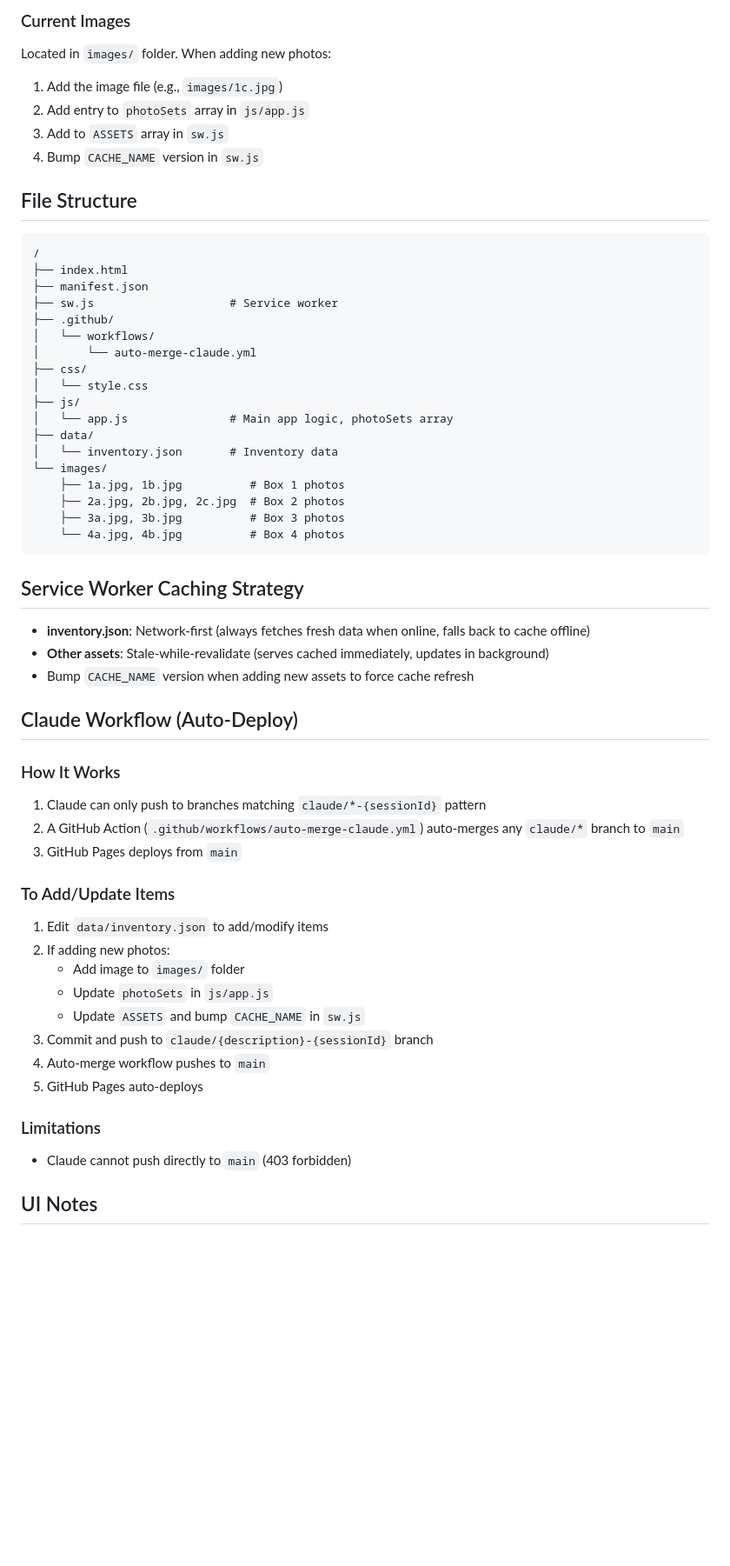
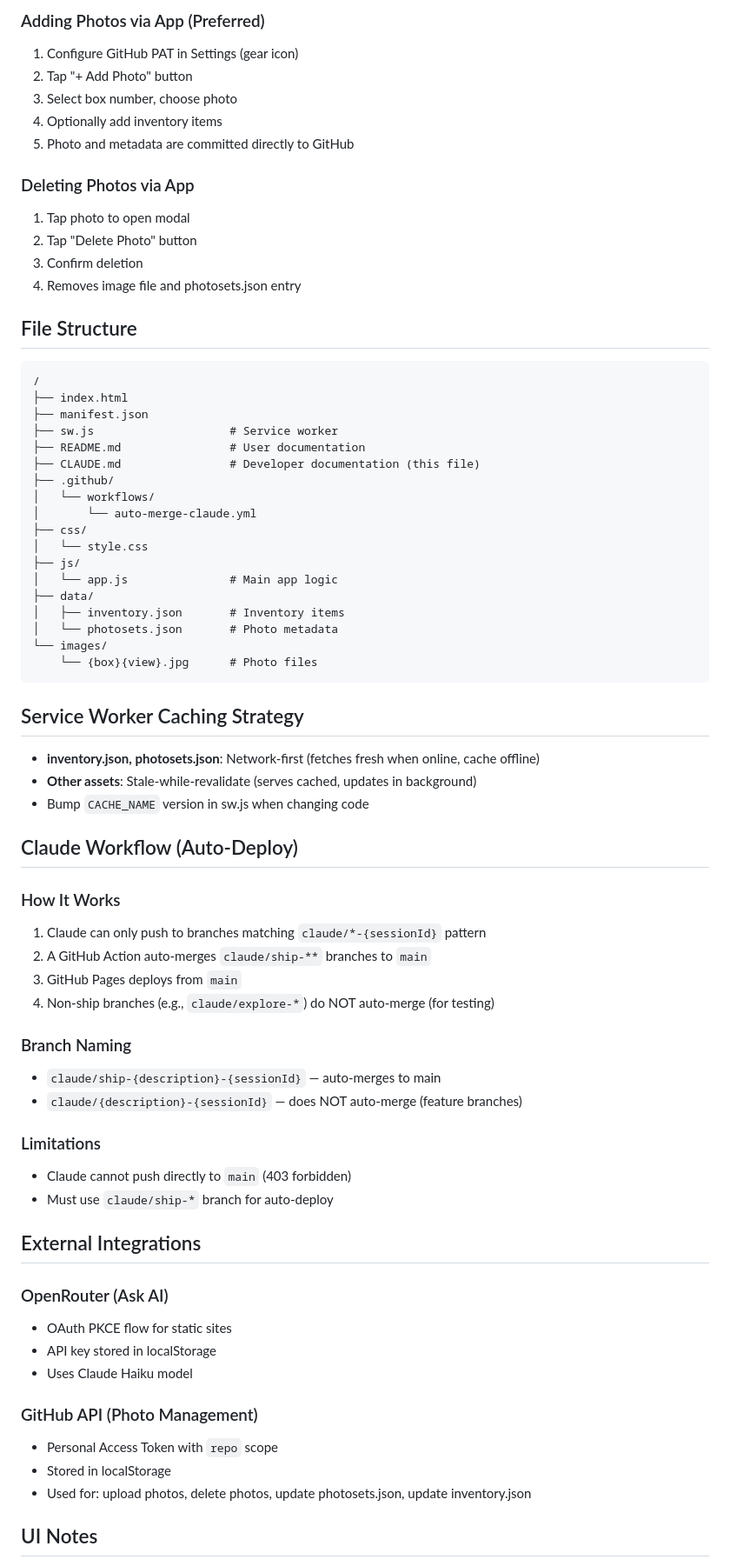
Before and after one commit to jcrigby/trouve-tout, a Markdown page: CLAUDE.md, the part around one of its changes. Shown at 87% size. Rendered like a GitHub page; blank space fills up the shorter version.

Commit message:
Update CLAUDE.md with current project state

````diff
--- a/CLAUDE.md
+++ b/CLAUDE.md
@@ -63,10 +85,16 @@ A simple static PWA for searching and browsing a personal tool inventory. Hosted
 
-### Current Images
-Located in `images/` folder. When adding new photos:
-1. Add the image file (e.g., `images/1c.jpg`)
-2. Add entry to `photoSets` array in `js/app.js`
-3. Add to `ASSETS` array in `sw.js`
-4. Bump `CACHE_NAME` version in `sw.js`
+### Adding Photos via App (Preferred)
+1. Configure GitHub PAT in Settings (gear icon)
+2. Tap "+ Add Photo" button
+3. Select box number, choose photo
+4. Optionally add inventory items
+5. Photo and metadata are committed directly to GitHub
+
+### Deleting Photos via App
+1. Tap photo to open modal
+2. Tap "Delete Photo" button
+3. Confirm deletion
+4. Removes image file and photosets.json entry
 
 ## File Structure
 ```
@@ -74,46 +102,54 @@ Located in `images/` folder. When adding new photos:
 ├── index.html
 ├── manifest.json
 ├── sw.js                    # Service worker
+├── README.md                # User documentation
+├── CLAUDE.md                # Developer documentation (this file)
 ├── .github/
 │   └── workflows/
 │       └── auto-merge-claude.yml
 ├── css/
 │   └── style.css
 ├── js/
-│   └── app.js               # Main app logic, photoSets array
+│   └── app.js               # Main app logic
 ├── data/
-│   └── inventory.json       # Inventory data
+│   ├── inventory.json       # Inventory items
+│   └── photosets.json       # Photo metadata
 └── images/
-    ├── 1a.jpg, 1b.jpg          # Box 1 photos
-    ├── 2a.jpg, 2b.jpg, 2c.jpg  # Box 2 photos
-    ├── 3a.jpg, 3b.jpg          # Box 3 photos
-    └── 4a.jpg, 4b.jpg          # Box 4 photos
+    └── {box}{view}.jpg      # Photo files
 ```
 
 ## Service Worker Caching Strategy
-- **inventory.json**: Network-first (always fetches fresh data when online, falls back to cache offline)
-- **Other assets**: Stale-while-revalidate (serves cached immediately, updates in background)
-- Bump `CACHE_NAME` version when adding new assets to force cache refresh
+- **inventory.json, photosets.json**: Network-first (fetches fresh when online, cache offline)
+- **Other assets**: Stale-while-revalidate (serves cached, updates in background)
+- Bump `CACHE_NAME` version in sw.js when changing code
 
 ## Claude Workflow (Auto-Deploy)
 
 ### How It Works
 1. Claude can only push to branches matching `claude/*-{sessionId}` pattern
-2. A GitHub Action (`.github/workflows/auto-merge-claude.yml`) auto-merges any `claude/*` branch to `main`
+2. A GitHub Action auto-merges `claude/ship-**` branches to `main`
 3. GitHub Pages deploys from `main`
+4. Non-ship branches (e.g., `claude/explore-*`) do NOT auto-merge (for testing)
 
-### To Add/Update Items
-1. Edit `data/inventory.json` to add/modify items
-2. If adding new photos:
-   - Add image to `images/` folder
-   - Update `photoSets` in `js/app.js`
-   - Update `ASSETS` and bump `CACHE_NAME` in `sw.js`
-3. Commit and push to `claude/{description}-{sessionId}` branch
-4. Auto-merge workflow pushes to `main`
-5. GitHub Pages auto-deploys
+### Branch Naming
+- `claude/ship-{description}-{sessionId}` — auto-merges to main
+- `claude/{description}-{sessionId}` — does NOT auto-merge (feature branches)
 
 ### Limitations
 - Claude cannot push directly to `main` (403 forbidden)
+- Must use `claude/ship-*` branch for auto-deploy
+
+## External Integrations
+
+### OpenRouter (Ask AI)
+- OAuth PKCE flow for static sites
+- API key stored in localStorage
+- Uses Claude Haiku model
+
+### GitHub API (Photo Management)
+- Personal Access Token with `repo` scope
+- Stored in localStorage
+- Used for: upload photos, delete photos, update photosets.json, update inventory.json
 
 ## UI Notes
 - Keep it simple and fast
````
Also changed, not shown: other parts of CLAUDE.md (+35 -13 lines).
